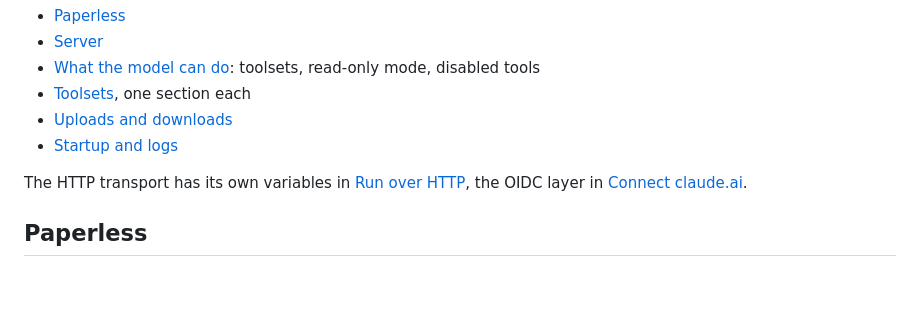
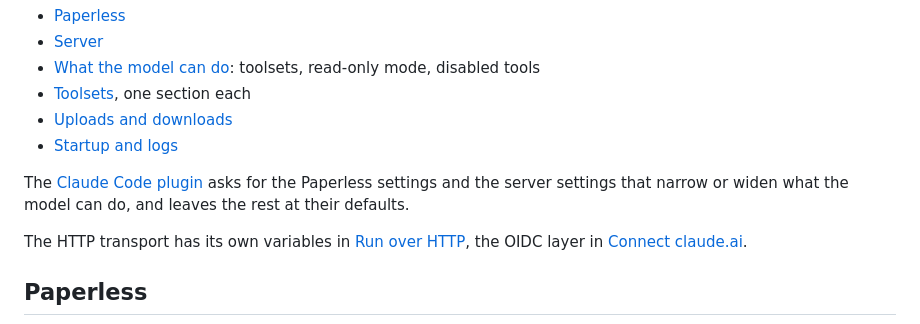
Before and after one commit to gardenbaum/mcp-server-paperless, a Markdown page: docs/configuration.md, the part around the change. GitHub-like rendering; blank space fills up the shorter version.

```diff
--- a/docs/configuration.md
+++ b/docs/configuration.md
@@ -9,6 +9,9 @@ token to use. The rest decides what the model may do and how much it may move.
 - [Toolsets](#toolsets), one section each
 - [Uploads and downloads](#uploads-and-downloads)
 - [Startup and logs](#startup-and-logs)
+
+The [Claude Code plugin](../plugin/README.md) asks for the Paperless settings and the server settings
+that narrow or widen what the model can do, and leaves the rest at their defaults.
 
 The HTTP transport has its own variables in [Run over HTTP](http.md), the OIDC layer in
 [Connect claude.ai](claude-ai-connector.md).
```
Also changed, not shown: README.md (+30 -1 lines), backlog/tasks/plmcp-68 - Ship-a-plugin-for-Claude-and-Cursor-that-installs-the-server.md (added, +67 -0 lines), docs/development.md (+8 -0 lines), plugin/README.md (added, +89 -0 lines), assets/icon-400.png (added), plugin/assets/icon.png (added), 8 other files.
